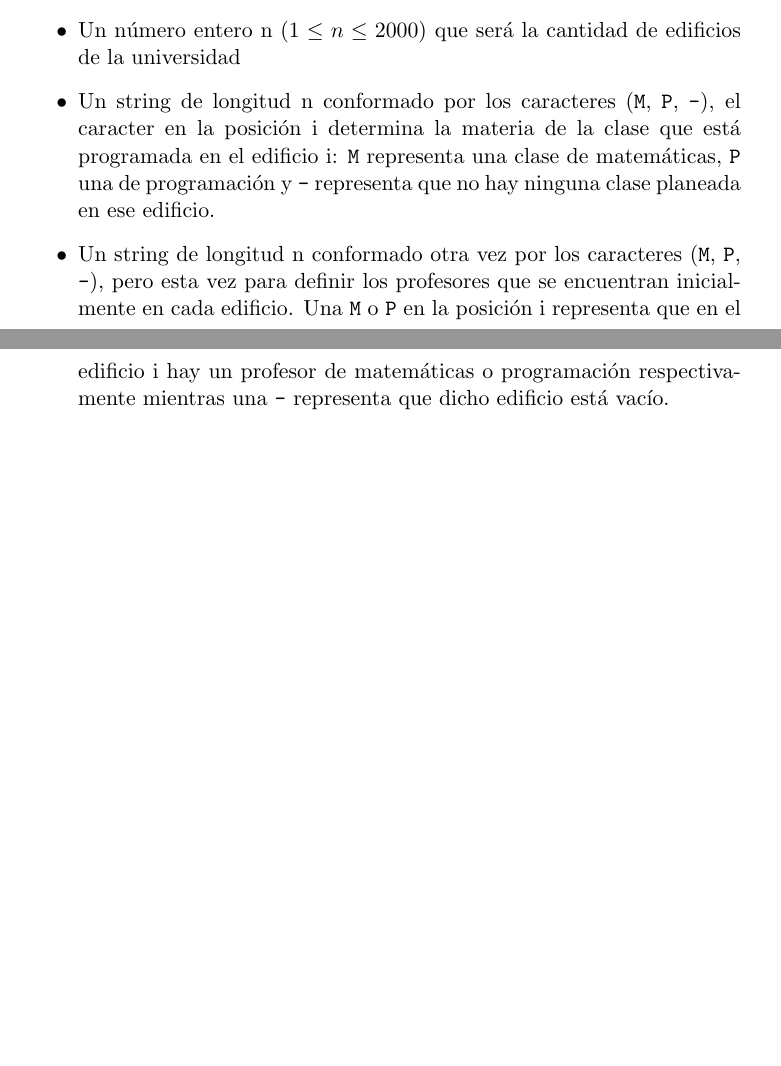
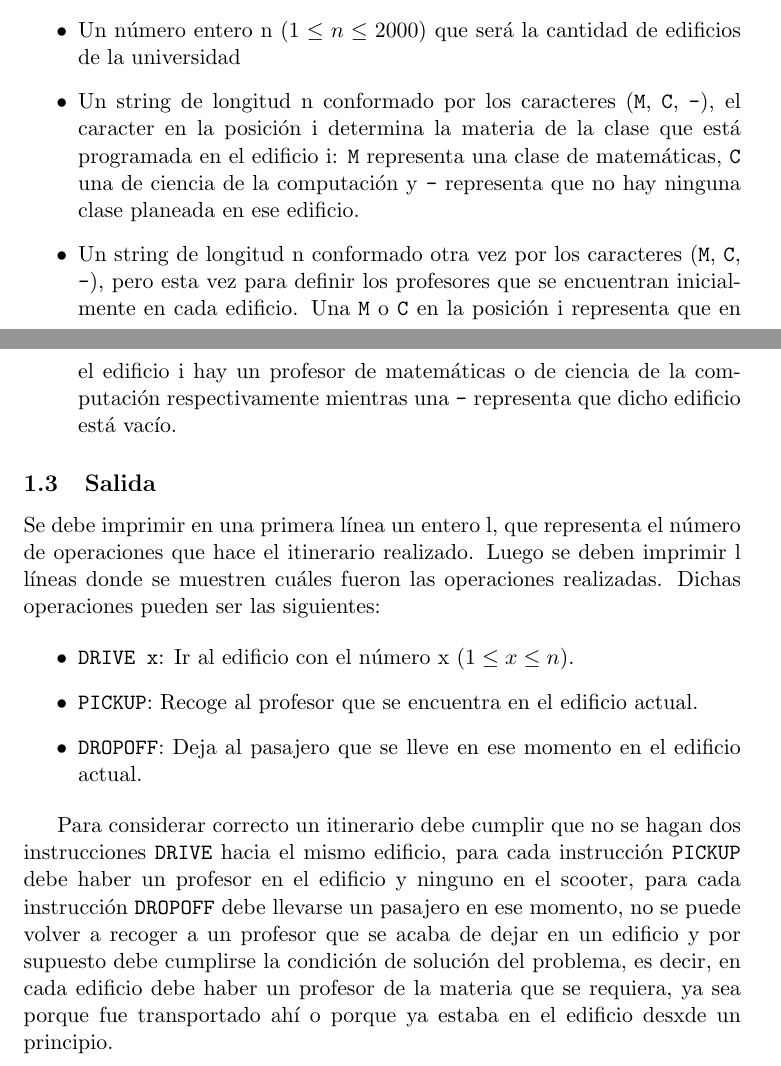
Before and after one commit to Drackaro/Daa_Final_Project, a LaTeX document (Problems/Ej1_Scooter(Greedy)/Report.tex): two parts of pages 2 and 3 of 3, joined at a grey line, cut so that both start at the same text, the shorter picture padded with empty space. Compiled offline with pdfLaTeX.

Commit message:
Added the scooter problem description

```diff
--- a/Problems/Ej1_Scooter(Greedy)/Report.tex
+++ b/Problems/Ej1_Scooter(Greedy)/Report.tex
@@ -50,14 +50,33 @@
 
     \begin{itemize}
         \item Un número entero  n $(1 \leq n \leq 2000)$ que será la cantidad de edificios de la universidad
-        \item Un string de longitud n conformado por los caracteres (\texttt{M}, \texttt{P}, \texttt{-}), el caracter
+        \item Un string de longitud n conformado por los caracteres (\texttt{M}, \texttt{C}, \texttt{-}), el caracter
               en la posición i determina la materia de la clase que está programada en el edificio i: \texttt{M} representa
-              una clase de matemáticas, \texttt{P} una de programación y \texttt{-} representa que no hay ninguna
+              una clase de matemáticas, \texttt{C} una de ciencia de la computación y \texttt{-} representa que no hay ninguna
               clase planeada en ese edificio.
-        \item Un string de longitud n conformado otra vez por los caracteres (\texttt{M}, \texttt{P}, \texttt{-}),
+        \item Un string de longitud n conformado otra vez por los caracteres (\texttt{M}, \texttt{C}, \texttt{-}),
               pero esta vez para definir los profesores que se encuentran inicialmente en cada edificio. Una \texttt{M}
-              o \texttt{P} en la posición i representa que en el edificio i hay un profesor de matemáticas o programación
-              respectivamente mientras una \texttt{-} representa que dicho edificio está vacío.
+              o \texttt{C} en la posición i representa que en el edificio i hay un profesor de matemáticas o de ciencia de la
+              computación respectivamente mientras una \texttt{-} representa que dicho edificio está vacío.
     \end{itemize}
 
+    \subsection{Salida}
+    Se debe imprimir en una primera línea un entero l, que representa el número de operaciones que hace el
+    itinerario realizado.
+    Luego se deben imprimir l líneas donde se muestren cuáles fueron las operaciones realizadas. Dichas operaciones
+    pueden ser las siguientes:
+
+    \begin{itemize}
+        \item \textbf{\texttt{DRIVE x}}: Ir al edificio con el número x $(1 \leq x \leq n)$.
+        \item \textbf{\texttt{PICKUP}}: Recoge al profesor que se encuentra en el edificio actual.
+        \item \textbf{\texttt{DROPOFF}}: Deja al pasajero que se lleve en ese momento en el edificio actual.
+    \end{itemize}
+
+    Para considerar correcto un itinerario debe cumplir que no se hagan dos instrucciones \texttt{DRIVE}
+    hacia el mismo edificio, para cada instrucción \texttt{PICKUP} debe haber un profesor en el edificio y
+    ninguno en el scooter, para cada instrucción \texttt{DROPOFF} debe llevarse un pasajero en ese momento,
+    no se puede volver a recoger a un profesor que se acaba de dejar en un edificio y por supuesto debe cumplirse
+    la condición de solución del problema, es decir, en cada edificio debe haber un profesor de la materia que
+    se requiera, ya sea porque fue transportado ahí o porque ya estaba en el edificio desxde un principio.
+
 \end{document}
```
Also changed, not shown: Problems/Ej1_Scooter(Greedy)/Report.pdf (added), Problems/Ej1_Scooter(Greedy)/Report.tex (6 more changed lines).
